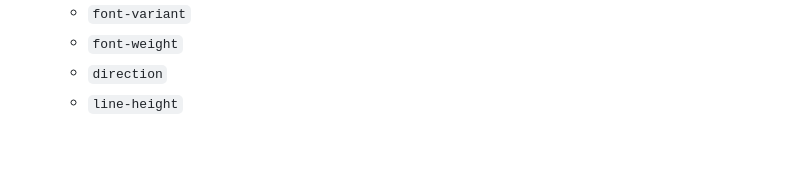
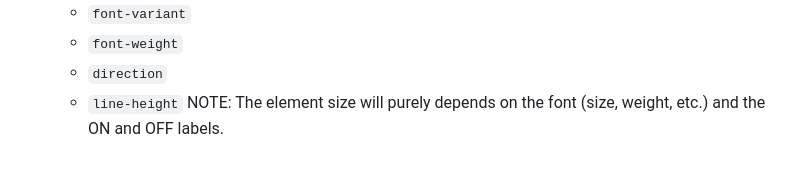
Before and after one commit to JohnWu-Pro/labelled-switch, a Markdown page: README.md, the part around the change. Rendered like a GitHub page.

Commit message:
Note on element size in README

```diff
--- a/README.md
+++ b/README.md
@@ -77,3 +77,4 @@ NOTE: To set the initial state, use the built-in `value` attribute. If the `valu
     * `font-weight`
     * `direction`
     * `line-height`
+   NOTE: The element size will purely depends on the font (size, weight, etc.) and the ON and OFF labels.
```
